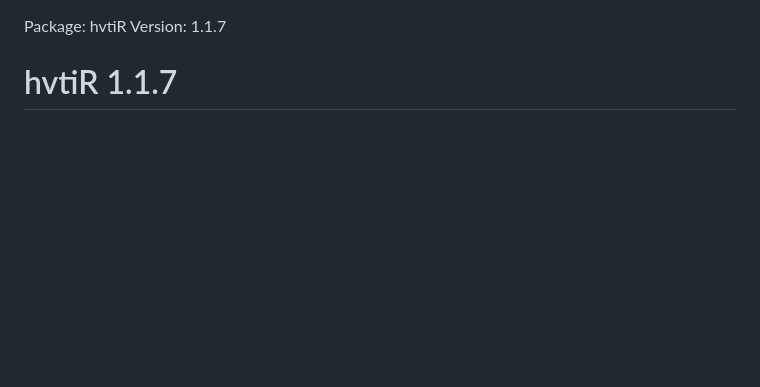
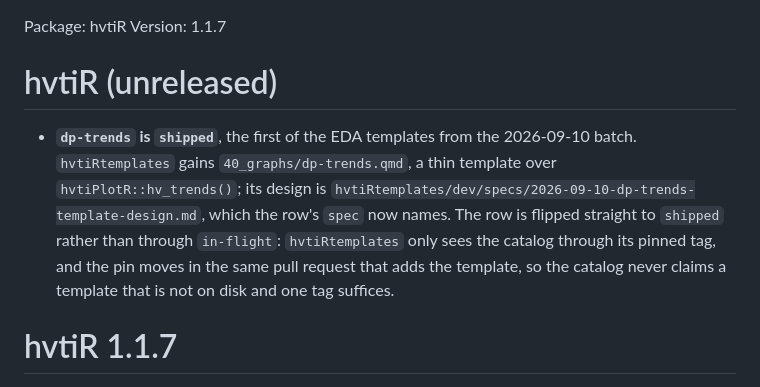
Before and after one commit to ehrlinger/hvtiR, a Markdown page: NEWS.md, the part around the change. GitHub-like rendering; blank space fills up the shorter version.

Commit message:
docs(news): add the unreleased heading and the dp-trends entry
The previous commit on this branch said it re-added the unreleased NEWS heading.
It did not: its guard looked for the heading as a substring, the 1.1.7 NEWS
entry about the catalog refresh mentions that heading in prose, the guard fired,
and the chain went on to commit the catalog change alone. That commit would
fail the version gate. This adds the heading, matched as a whole line, and the
entry.

Co-Authored-By: Claude Opus 5 <noreply@anthropic.com>

```diff
--- a/NEWS.md
+++ b/NEWS.md
@@ -1,5 +1,16 @@
 Package: hvtiR
 Version: 1.1.7
+
+# hvtiR (unreleased)
+
+* **`dp-trends` is `shipped`**, the first of the EDA templates from the
+  2026-09-10 batch. `hvtiRtemplates` gains `40_graphs/dp-trends.qmd`, a thin
+  template over `hvtiPlotR::hv_trends()`; its design is
+  `hvtiRtemplates/dev/specs/2026-09-10-dp-trends-template-design.md`, which the
+  row's `spec` now names. The row is flipped straight to `shipped` rather than
+  through `in-flight`: `hvtiRtemplates` only sees the catalog through its pinned
+  tag, and the pin moves in the same pull request that adds the template, so the
+  catalog never claims a template that is not on disk and one tag suffices.
 
 # hvtiR 1.1.7
 
```
